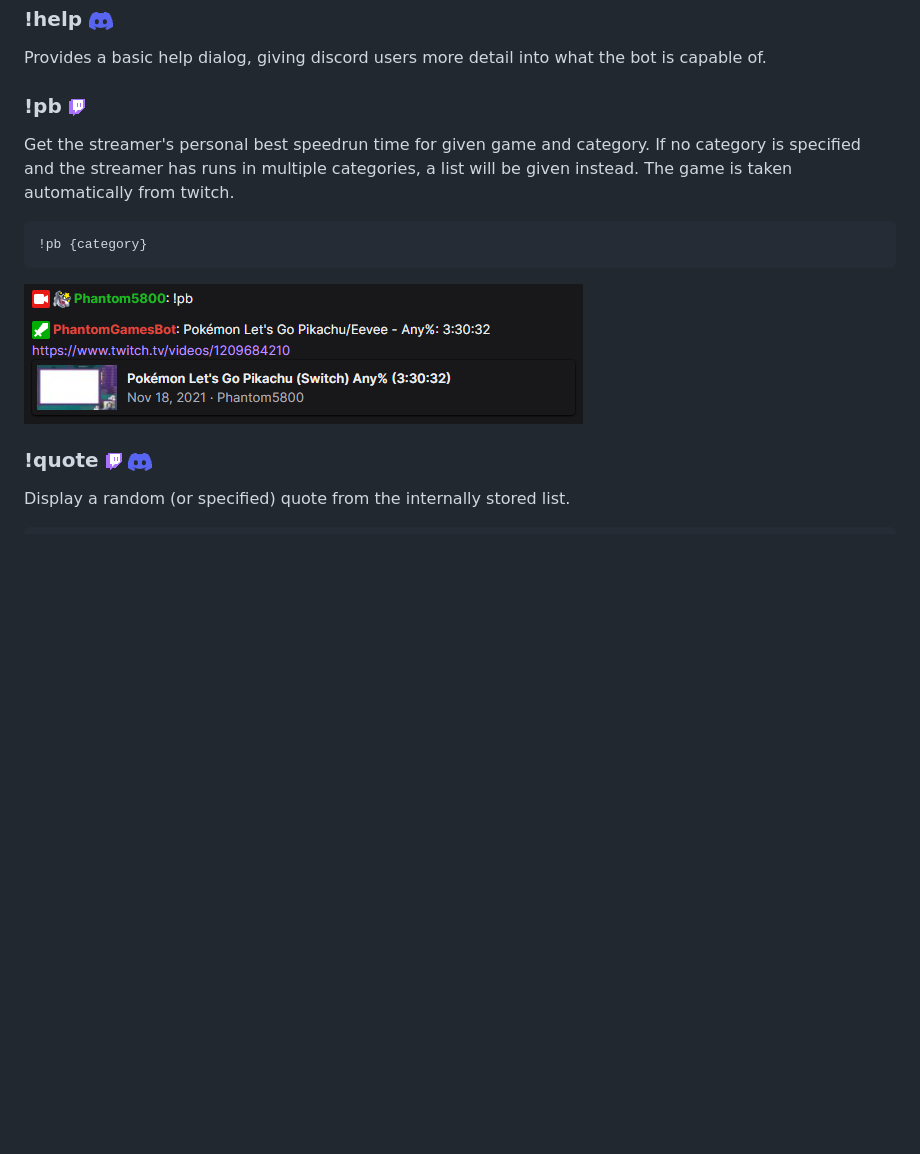
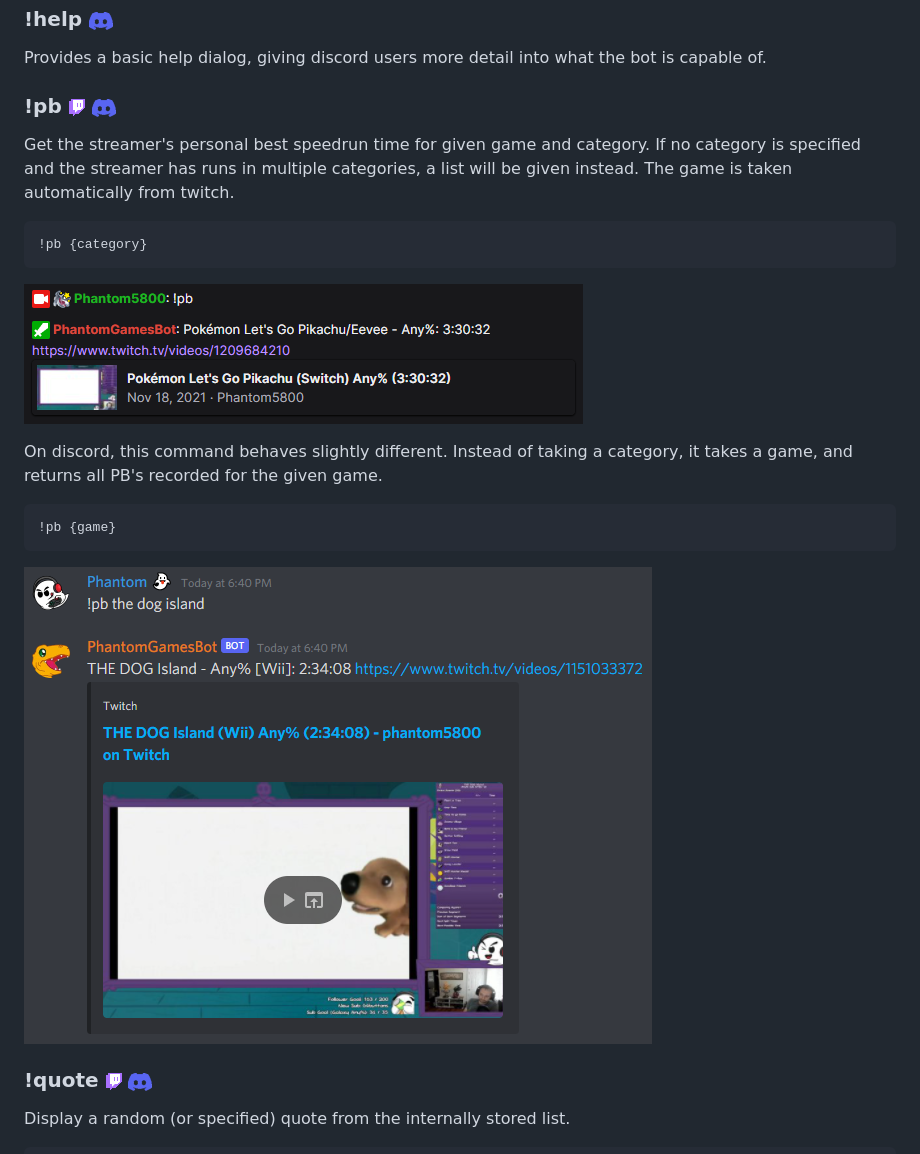
Before and after one commit to Phantom5800/PhantomGamesBot, a Markdown page: README.md, the part around the change. GitHub-like rendering; pictures changed too: readme/images/pb_discord.png (added); blank space fills up the shorter version.

Commit message:
Add src commands to discord as well

````diff
--- a/README.md
+++ b/README.md
@@ -57,7 +57,7 @@ Display the current game being played.
 ### !help ![](./readme/images/discord.png)
 Provides a basic help dialog, giving discord users more detail into what the bot is capable of.
 
-### !pb ![](./readme/images/twitch.png)
+### !pb ![](./readme/images/twitch.png) ![](./readme/images/discord.png)
 Get the streamer's personal best speedrun time for given game and category. If no category is specified and the streamer has runs in multiple categories, a list will be given instead. The game is taken automatically from twitch.
 
 ```
@@ -65,6 +65,14 @@ Get the streamer's personal best speedrun time for given game and category. If n
 ```
 
 ![Example of what a response looks like](./readme/images/pb.png)
+
+On discord, this command behaves slightly different. Instead of taking a category, it takes a game, and returns all PB's recorded for the given game.
+
+```
+!pb {game}
+```
+
+![Example of a response in discord](./readme/images/pb_discord.png)
 
 ### !quote ![](./readme/images/twitch.png) ![](./readme/images/discord.png)
 Display a random (or specified) quote from the internally stored list.
````
Also changed, not shown: 5 other files.
